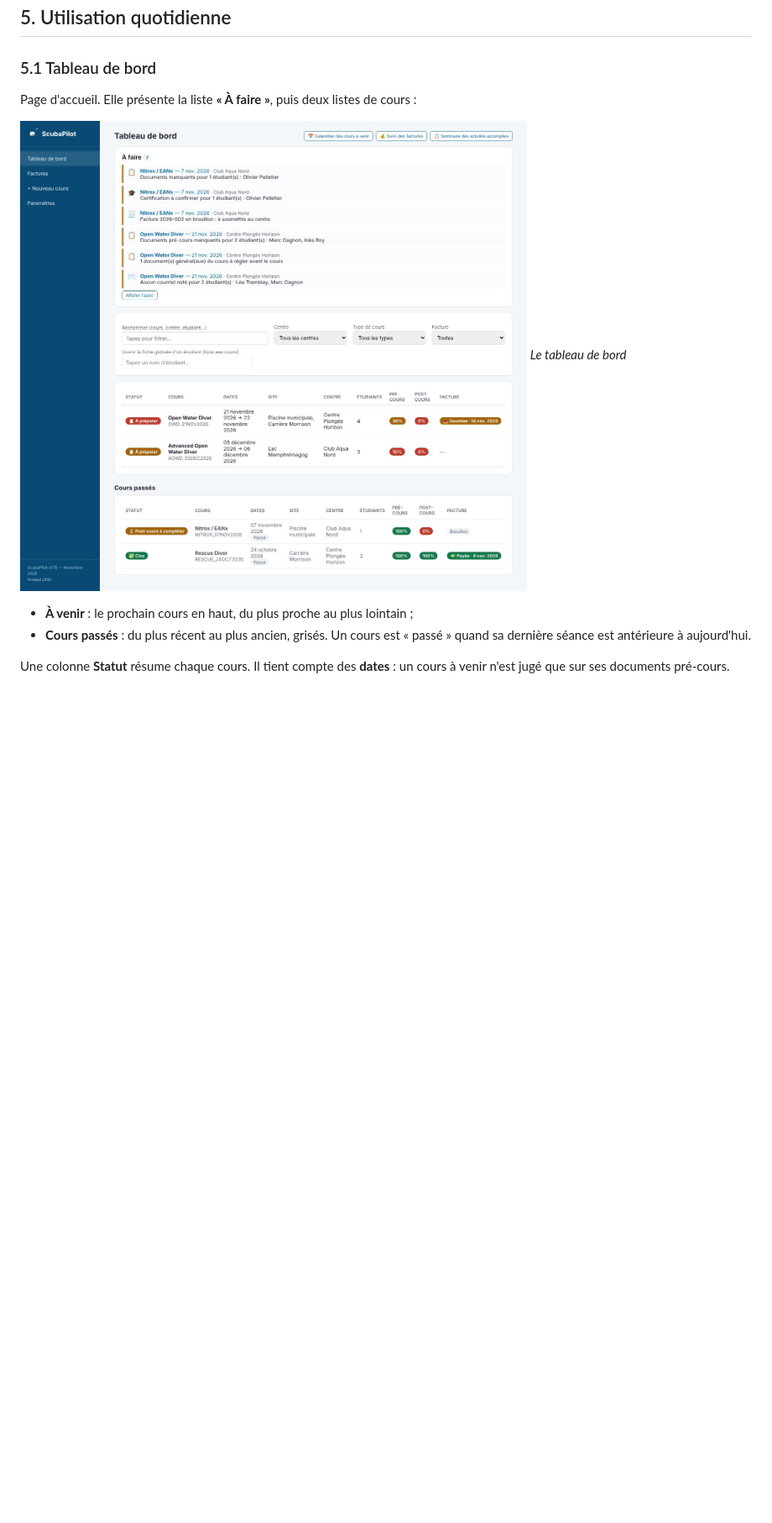
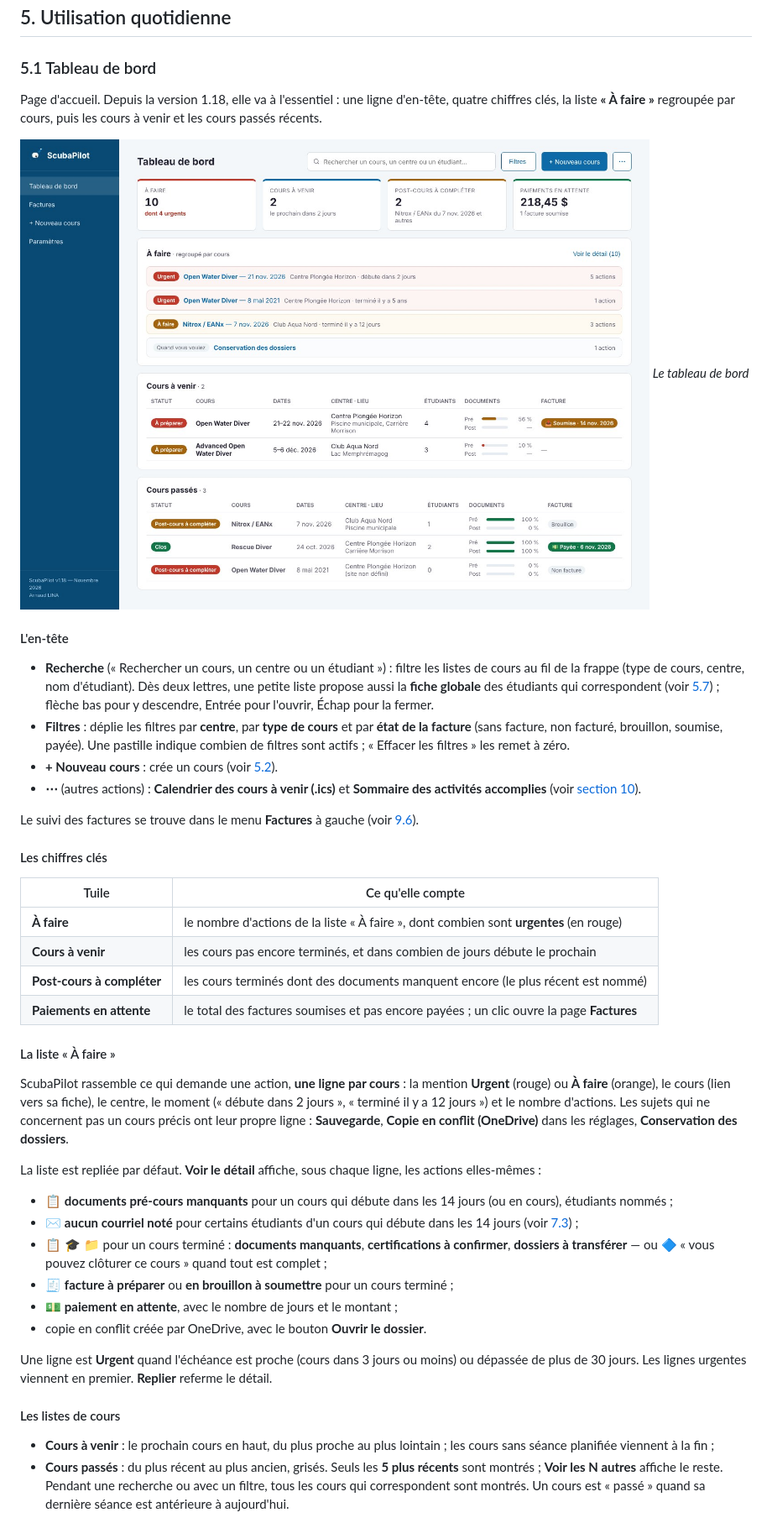
Before and after one commit to almtlsandbox/scubapilot, a Markdown page: docs/GUIDE.md, the part around one of its changes. Shown at 84% size. Rendered like a GitHub page; pictures changed too: docs/images/tableau-de-bord.jpg; blank space fills up the shorter version.

```diff
--- a/docs/GUIDE.md
+++ b/docs/GUIDE.md
@@ -125,13 +125,46 @@ Vous êtes prêt : créez votre premier cours.
 
 ### 5.1 Tableau de bord
 
-Page d'accueil. Elle présente la liste **« À faire »**, puis deux listes de cours :
+Page d'accueil. Depuis la version 1.18, elle va à l'essentiel : une ligne d'en-tête, quatre chiffres clés, la liste **« À faire »** regroupée par cours, puis les cours à venir et les cours passés récents.
 
 ![Le tableau de bord](images/tableau-de-bord.jpg)
 *Le tableau de bord*
 
+#### L'en-tête
 
-- **À venir** : le prochain cours en haut, du plus proche au plus lointain ;
-- **Cours passés** : du plus récent au plus ancien, grisés. Un cours est « passé » quand sa dernière séance est antérieure à aujourd'hui.
+- **Recherche** (« Rechercher un cours, un centre ou un étudiant ») : filtre les listes de cours au fil de la frappe (type de cours, centre, nom d'étudiant). Dès deux lettres, une petite liste propose aussi la **fiche globale** des étudiants qui correspondent (voir [5.7](#57-la-fiche-étudiant-globale)) ; flèche bas pour y descendre, Entrée pour l'ouvrir, Échap pour la fermer.
+- **Filtres** : déplie les filtres par **centre**, par **type de cours** et par **état de la facture** (sans facture, non facturé, brouillon, soumise, payée). Une pastille indique combien de filtres sont actifs ; « Effacer les filtres » les remet à zéro.
+- **+ Nouveau cours** : crée un cours (voir [5.2](#52-créer-un-cours)).
+- **⋯** (autres actions) : **Calendrier des cours à venir (.ics)** et **Sommaire des activités accomplies** (voir [section 10](#10-rapports-et-sommaire)).
 
-Une colonne **Statut** résume chaque cours. Il tient compte des **dates** : un cours à venir n'est jugé que sur ses documents pré-cours.
+Le suivi des factures se trouve dans le menu **Factures** à gauche (voir [9.6](#96-suivi-des-factures-et-export)).
+
+#### Les chiffres clés
+
+| Tuile | Ce qu'elle compte |
+|---|---|
+| **À faire** | le nombre d'actions de la liste « À faire », dont combien sont **urgentes** (en rouge) |
+| **Cours à venir** | les cours pas encore terminés, et dans combien de jours débute le prochain |
+| **Post-cours à compléter** | les cours terminés dont des documents manquent encore (le plus récent est nommé) |
+| **Paiements en attente** | le total des factures soumises et pas encore payées ; un clic ouvre la page **Factures** |
+
+#### La liste « À faire »
+
+ScubaPilot rassemble ce qui demande une action, **une ligne par cours** : la mention **Urgent** (rouge) ou **À faire** (orange), le cours (lien vers sa fiche), le centre, le moment (« débute dans 2 jours », « terminé il y a 12 jours ») et le nombre d'actions. Les sujets qui ne concernent pas un cours précis ont leur propre ligne : **Sauvegarde**, **Copie en conflit (OneDrive)** dans les réglages, **Conservation des dossiers**.
+
+La liste est repliée par défaut. **Voir le détail** affiche, sous chaque ligne, les actions elles-mêmes :
+
+- 📋 **documents pré-cours manquants** pour un cours qui débute dans les 14 jours (ou en cours), étudiants nommés ;
+- ✉️ **aucun courriel noté** pour certains étudiants d'un cours qui débute dans les 14 jours (voir [7.3](#73-garder-la-trace-des-envois)) ;
+- 📋 🎓 📁 pour un cours terminé : **documents manquants**, **certifications à confirmer**, **dossiers à transférer** — ou 🔷 « vous pouvez clôturer ce cours » quand tout est complet ;
+- 🧾 **facture à préparer** ou **en brouillon à soumettre** pour un cours terminé ;
+- 💵 **paiement en attente**, avec le nombre de jours et le montant ;
+- copie en conflit créée par OneDrive, avec le bouton **Ouvrir le dossier**.
+
+Une ligne est **Urgent** quand l'échéance est proche (cours dans 3 jours ou moins) ou dépassée de plus de 30 jours. Les lignes urgentes viennent en premier. **Replier** referme le détail.
+
+#### Les listes de cours
+
+- **Cours à venir** : le prochain cours en haut, du plus proche au plus lointain ; les cours sans séance planifiée viennent à la fin ;
+- **Cours passés** : du plus récent au plus ancien, grisés. Seuls les **5 plus récents** sont montrés ; **Voir les N autres** affiche le reste. Pendant une recherche ou avec un filtre, tous les cours qui correspondent sont montrés. Un cours est « passé » quand sa dernière séance est antérieure à aujourd'hui.
+
```
Also changed, not shown: other parts of docs/GUIDE.md (+8 -23 lines), README.md (+1 -1 lines), 8 other files.
